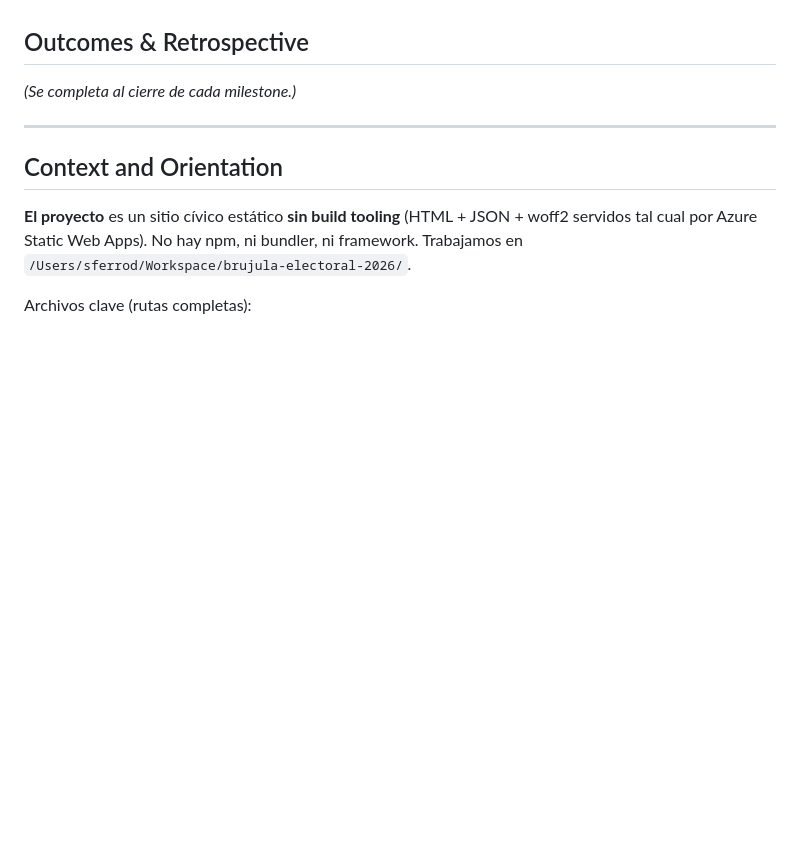
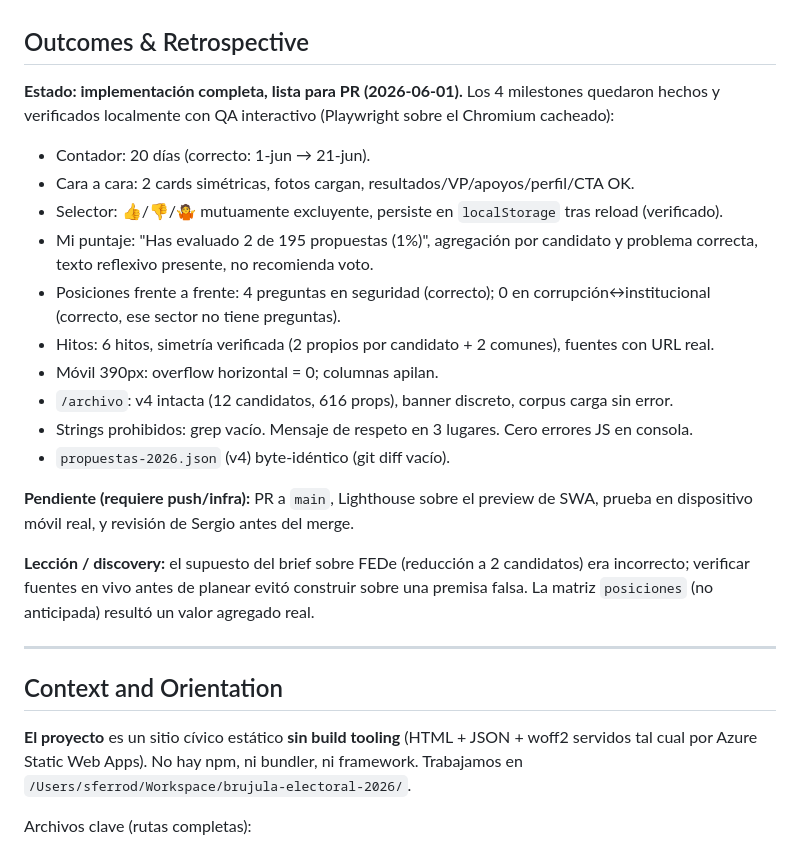
Before and after one commit to Ferroraptor/brujula-electoral-2026, a Markdown page: .agent/plans/v5-segunda-vuelta.md, the part around one of its changes. Rendered like a GitHub page; blank space fills up the shorter version.

Commit message:
docs(v5): ExecPlan — milestones completos y outcomes de QA

```diff
--- a/.agent/plans/v5-segunda-vuelta.md
+++ b/.agent/plans/v5-segunda-vuelta.md
@@ -96,7 +96,28 @@ Comportamiento observable al terminar:
 
 ## Outcomes & Retrospective
 
-_(Se completa al cierre de cada milestone.)_
+**Estado: implementación completa, lista para PR (2026-06-01).** Los 4 milestones quedaron hechos y
+verificados localmente con QA interactivo (Playwright sobre el Chromium cacheado):
+
+- Contador: 20 días (correcto: 1-jun → 21-jun).
+- Cara a cara: 2 cards simétricas, fotos cargan, resultados/VP/apoyos/perfil/CTA OK.
+- Selector: 👍/👎/🤷 mutuamente excluyente, persiste en `localStorage` tras reload (verificado).
+- Mi puntaje: "Has evaluado 2 de 195 propuestas (1%)", agregación por candidato y problema correcta,
+  texto reflexivo presente, no recomienda voto.
+- Posiciones frente a frente: 4 preguntas en seguridad (correcto); 0 en corrupción↔institucional
+  (correcto, ese sector no tiene preguntas).
+- Hitos: 6 hitos, simetría verificada (2 propios por candidato + 2 comunes), fuentes con URL real.
+- Móvil 390px: overflow horizontal = 0; columnas apilan.
+- `/archivo`: v4 intacta (12 candidatos, 616 props), banner discreto, corpus carga sin error.
+- Strings prohibidos: grep vacío. Mensaje de respeto en 3 lugares. Cero errores JS en consola.
+- `propuestas-2026.json` (v4) byte-idéntico (git diff vacío).
+
+**Pendiente (requiere push/infra):** PR a `main`, Lighthouse sobre el preview de SWA, prueba en
+dispositivo móvil real, y revisión de Sergio antes del merge.
+
+**Lección / discovery:** el supuesto del brief sobre FEDe (reducción a 2 candidatos) era incorrecto;
+verificar fuentes en vivo antes de planear evitó construir sobre una premisa falsa. La matriz
+`posiciones` (no anticipada) resultó un valor agregado real.
 
 ---
 
```
Also changed, not shown: other parts of .agent/plans/v5-segunda-vuelta.md (+21 -21 lines).
